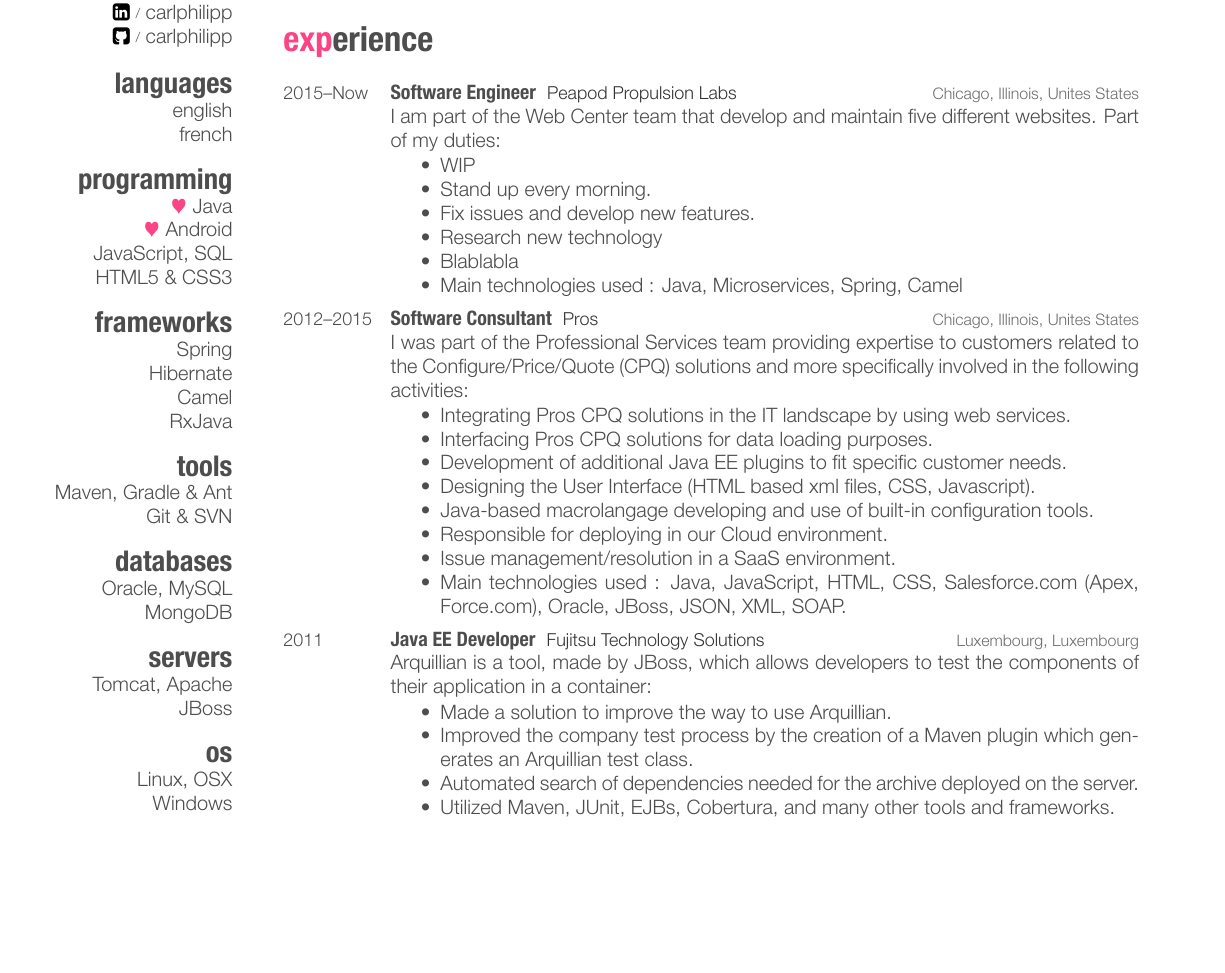
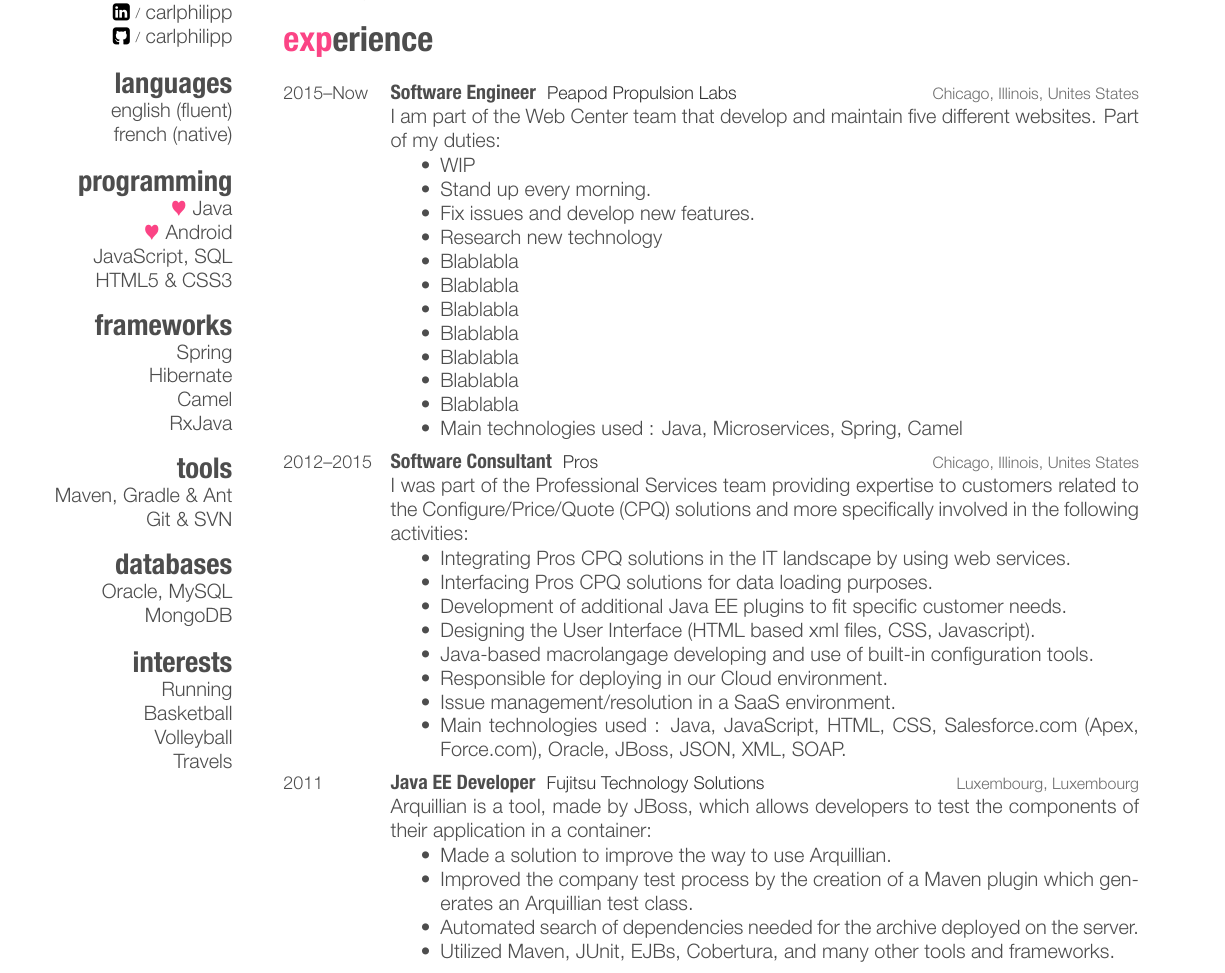
Before and after one commit to carlphilipp/cv, a LaTeX CV (CV.tex): part of page 1 of 2, cut so that both start at the same text, the shorter picture padded with empty space. The pictures show the PDF file CV.pdf that the author committed with the source.

Commit message:
More update

```diff
--- a/CV.tex
+++ b/CV.tex
@@ -41,8 +41,8 @@
 \linkedin{carlphilipp}
 \github{carlphilipp}
 \section{languages}
-english
-french
+english (fluent)
+french (native)
 \section{programming}
 {\color{red} $\varheartsuit$} Java
 {\color{red} $\varheartsuit$} Android
@@ -59,12 +59,17 @@
 \section{databases}
 Oracle, MySQL
 MongoDB
-\section{servers}
-Tomcat, Apache
-JBoss
-\section{os}
-Linux, OSX
-Windows
+%\section{servers}
+%Tomcat, Apache
+%JBoss
+%\section{os}
+%Linux, OSX
+%Windows
+\section{interests}
+Running
+Basketball
+Volleyball
+Travels
 \end{aside}
 
 \section{personal synopsis}
@@ -94,6 +99,12 @@
 	\item Stand up every morning.
 	\item Fix issues and develop new features.
 	\item Research new technology
+	\item Blablabla
+	\item Blablabla
+	\item Blablabla
+	\item Blablabla
+	\item Blablabla
+	\item Blablabla
 	\item Blablabla
 	\item Main technologies used : Java, Microservices, Spring, Camel
 \end{itemize}}
```
Also changed, not shown: friggeri-cv.cls (+0 -4 lines), CV.pdf.
